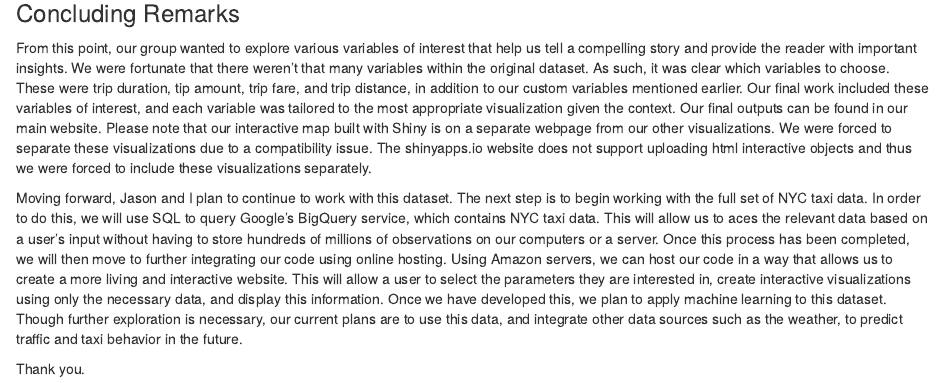
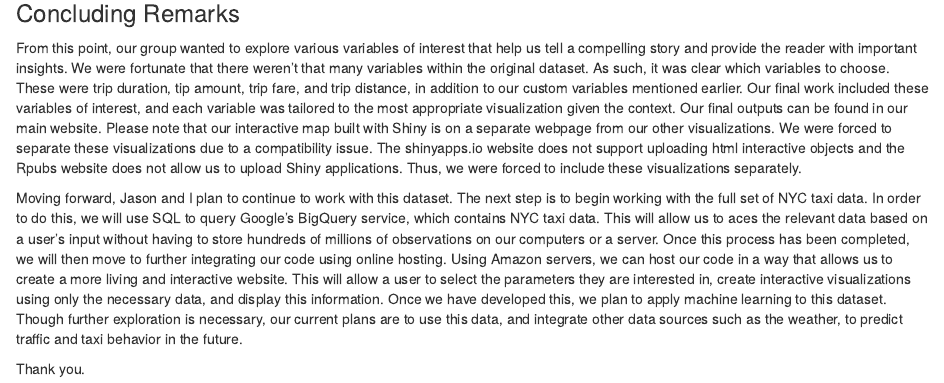
Before and after one commit to QMSS-G5063-2020/Group_W, an R Markdown document (process_book_src.Rmd): the page in a window 1100 px wide, from 6770 px down. Rendered offline with R 4.5, knitr and Pandoc, with nearby package versions; some code elsewhere in the file could not run offline.

Commit message:
update process book

```diff
--- a/process_book_src.Rmd
+++ b/process_book_src.Rmd
@@ -179,7 +179,7 @@ all_months <- all_months %>%
 
 ### Concluding Remarks
 
-From this point, our group wanted to explore various variables of interest that help us tell a compelling story and provide the reader with important insights. We were fortunate that there weren't that many variables within the original dataset. As such, it was clear which variables to choose. These were trip duration, tip amount, trip fare, and trip distance, in addition to our custom variables mentioned earlier. Our final work included these variables of interest, and each variable was tailored to the most appropriate visualization given the context. Our final outputs can be found in our main website. Please note that our interactive map built with Shiny is on a separate webpage from our other visualizations. We were forced to separate these visualizations due to a compatibility issue. The shinyapps.io website does not support uploading html interactive objects and thus we were forced to include these visualizations separately.
+From this point, our group wanted to explore various variables of interest that help us tell a compelling story and provide the reader with important insights. We were fortunate that there weren't that many variables within the original dataset. As such, it was clear which variables to choose. These were trip duration, tip amount, trip fare, and trip distance, in addition to our custom variables mentioned earlier. Our final work included these variables of interest, and each variable was tailored to the most appropriate visualization given the context. Our final outputs can be found in our main website. Please note that our interactive map built with Shiny is on a separate webpage from our other visualizations. We were forced to separate these visualizations due to a compatibility issue. The shinyapps.io website does not support uploading html interactive objects and the Rpubs website does not allow us to upload Shiny applications. Thus, we were forced to include these visualizations separately.
 
 Moving forward, Jason and I plan to continue to work with this dataset. The next step is to begin working with the full set of NYC taxi data. In order to do this, we will use SQL to query Google's BigQuery service, which contains NYC taxi data. This will allow us to aces the relevant data based on a user's input without having to store hundreds of millions of observations on our computers or a server. Once this process has been completed, we will then move to further integrating our code using online hosting. Using Amazon servers, we can host our code in a way that allows us to create a more living and interactive website. This will allow a user to select the parameters they are interested in, create interactive visualizations using only the necessary data, and display this information. Once we have developed this, we plan to apply machine learning to this dataset. Though further exploration is necessary, our current plans are to use this data, and integrate other data sources such as the weather, to predict traffic and taxi behavior in the future.
 
```
